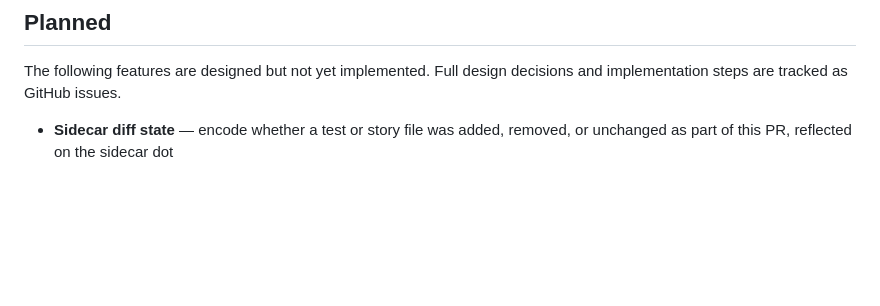
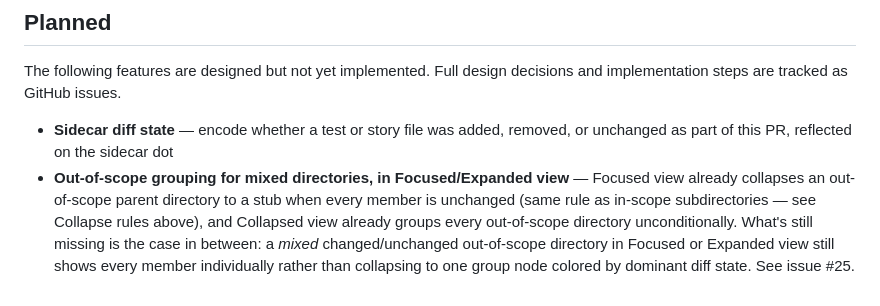
Before and after one commit to tstapleton/diff-diagram, a Markdown page: docs/spec.md, the part around the change. Rendered like a GitHub page; blank space fills up the shorter version.

Commit message:
Restore an accurate out-of-scope grouping note to spec.md's Planned section
#77 removed this Planned bullet, claiming it was already fully shipped
(matching the already-implemented "collapse an OOS parent dir to a
stub when every member is unchanged" rule). That's true for the
all-unchanged case, but issue #25 is still open and specifically asks
for the general case: a *mixed* changed/unchanged out-of-scope
directory in Focused/Expanded view still shows every member
individually rather than one group node. Confirmed directly against
graph-helpers.ts's oosGroups logic (`if (!allUnchanged(nodes)) { ...
push every member individually ... }`) rather than trusting the prior
removal.

Collapsed view's unconditional OOS grouping (also added since #25 was
filed) does cover the general case for its own zoomed-out purpose, so
the corrected bullet notes that too rather than re-describing #25 as
fully unaddressed.

```diff
--- a/docs/spec.md
+++ b/docs/spec.md
@@ -138,3 +138,4 @@ See `docs/action-usage.yml` for an example consuming workflow.
 The following features are designed but not yet implemented. Full design decisions and implementation steps are tracked as GitHub issues.
 
 - **Sidecar diff state** — encode whether a test or story file was added, removed, or unchanged as part of this PR, reflected on the sidecar dot
+- **Out-of-scope grouping for mixed directories, in Focused/Expanded view** — Focused view already collapses an out-of-scope parent directory to a stub when every member is unchanged (same rule as in-scope subdirectories — see Collapse rules above), and Collapsed view already groups every out-of-scope directory unconditionally. What's still missing is the case in between: a *mixed* changed/unchanged out-of-scope directory in Focused or Expanded view still shows every member individually rather than collapsing to one group node colored by dominant diff state. See issue #25.
```
